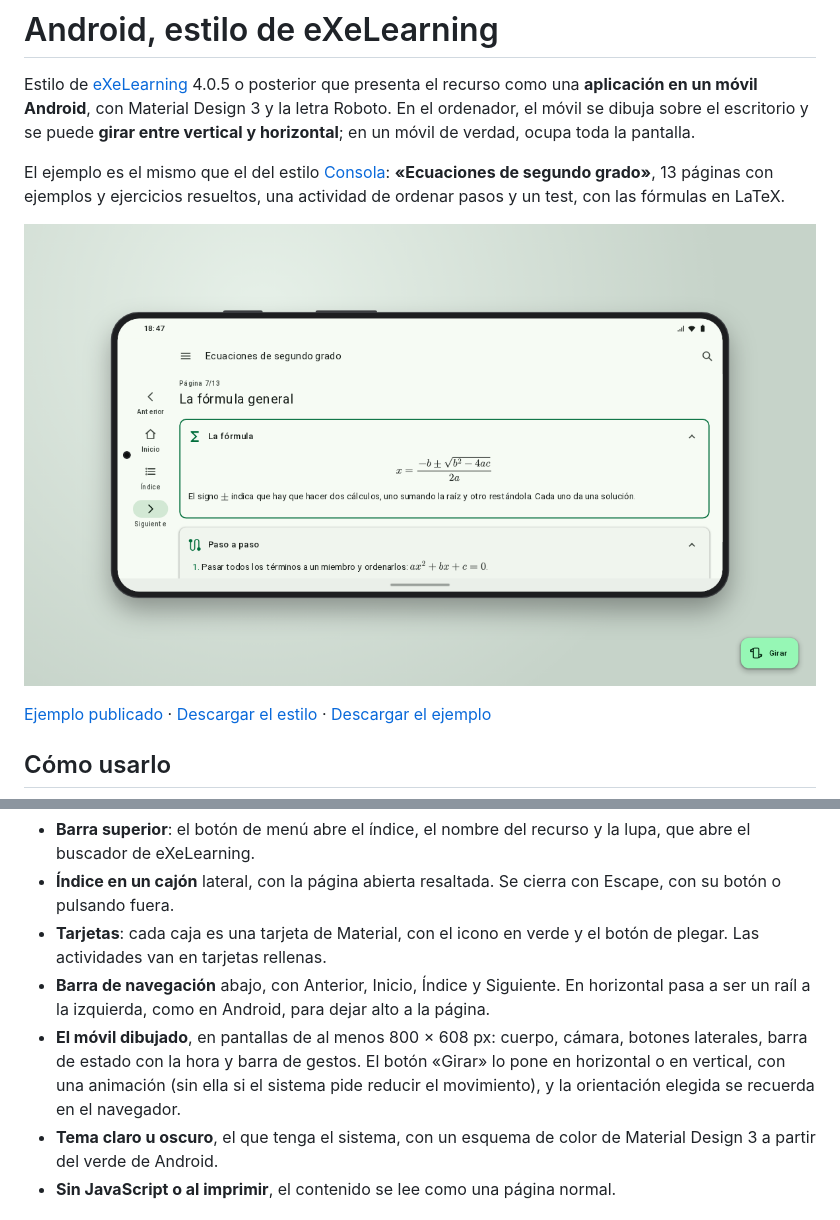
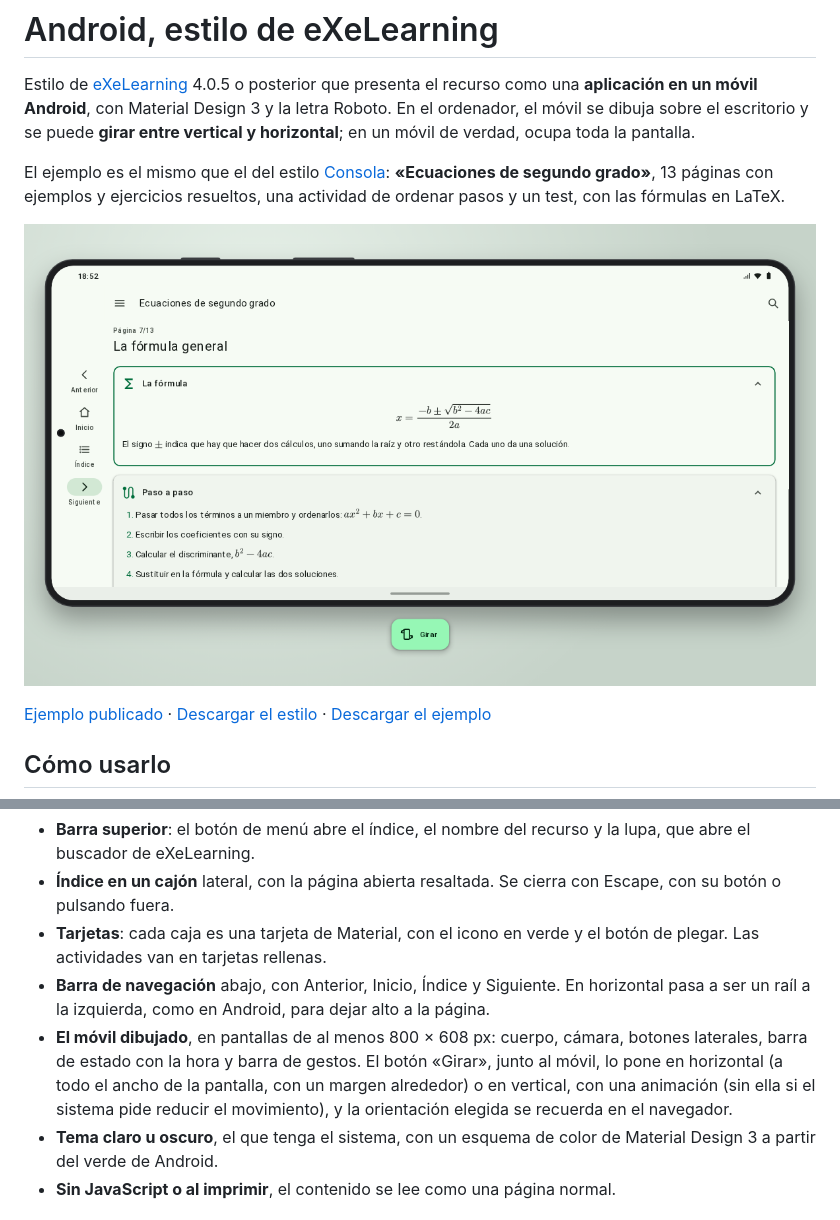
Before and after one commit to jjdeharo/exelearning-estilos, a Markdown page: android/README.md, 2 parts joined by grey strips. Drawn GitHub-style; pictures changed too: android/captura.png.

Commit message:
Android: en horizontal, el móvil ocupa todo el ancho con un margen claro, y «Girar» va junto al móvil

```diff
--- a/android/README.md
+++ b/android/README.md
@@ -20,7 +20,7 @@ El ejemplo es el mismo que el del estilo [Consola](../consola/): **«Ecuaciones
 - **Índice en un cajón** lateral, con la página abierta resaltada. Se cierra con Escape, con su botón o pulsando fuera.
 - **Tarjetas**: cada caja es una tarjeta de Material, con el icono en verde y el botón de plegar. Las actividades van en tarjetas rellenas.
 - **Barra de navegación** abajo, con Anterior, Inicio, Índice y Siguiente. En horizontal pasa a ser un raíl a la izquierda, como en Android, para dejar alto a la página.
-- **El móvil dibujado**, en pantallas de al menos 800 × 608 px: cuerpo, cámara, botones laterales, barra de estado con la hora y barra de gestos. El botón «Girar» lo pone en horizontal o en vertical, con una animación (sin ella si el sistema pide reducir el movimiento), y la orientación elegida se recuerda en el navegador.
+- **El móvil dibujado**, en pantallas de al menos 800 × 608 px: cuerpo, cámara, botones laterales, barra de estado con la hora y barra de gestos. El botón «Girar», junto al móvil, lo pone en horizontal (a todo el ancho de la pantalla, con un margen alrededor) o en vertical, con una animación (sin ella si el sistema pide reducir el movimiento), y la orientación elegida se recuerda en el navegador.
 - **Tema claro u oscuro**, el que tenga el sistema, con un esquema de color de Material Design 3 a partir del verde de Android.
 - **Sin JavaScript o al imprimir**, el contenido se lee como una página normal.
 
```
Also changed, not shown: android/screenshot.png, 3 other files.
